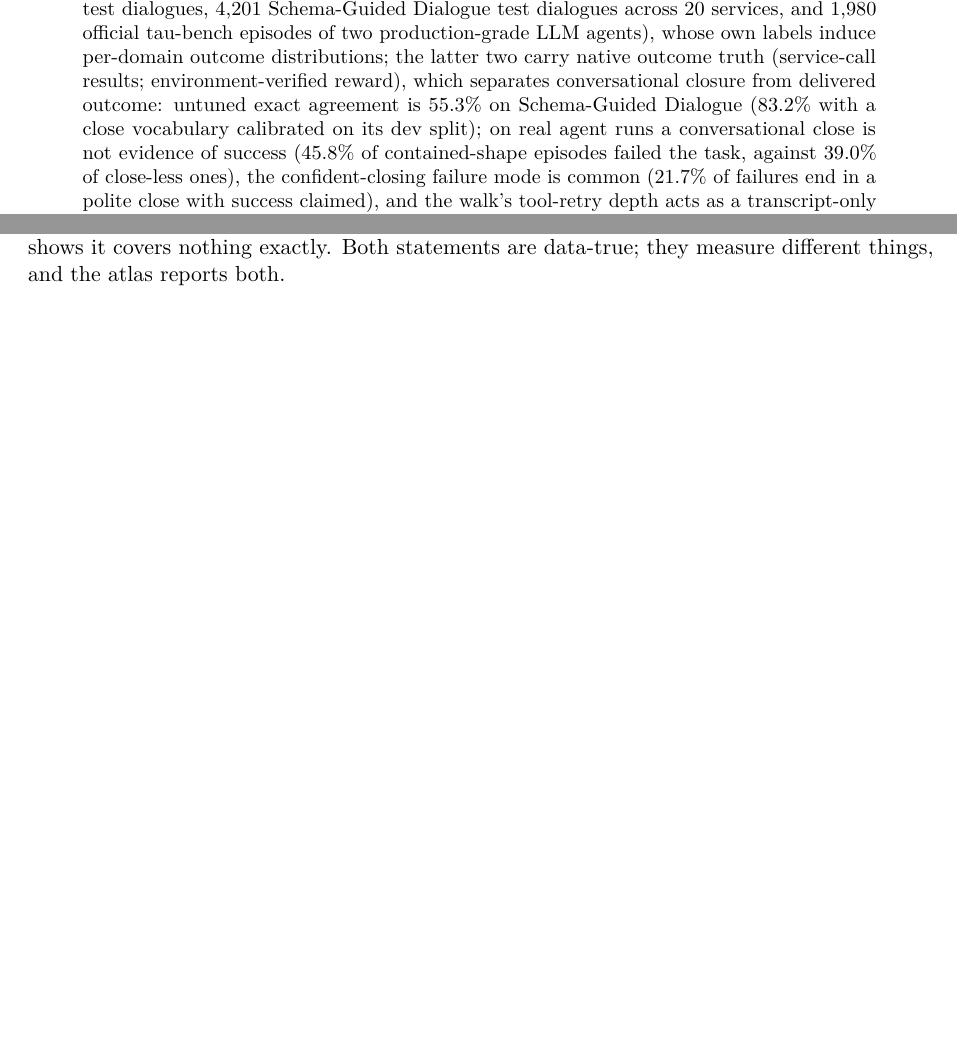
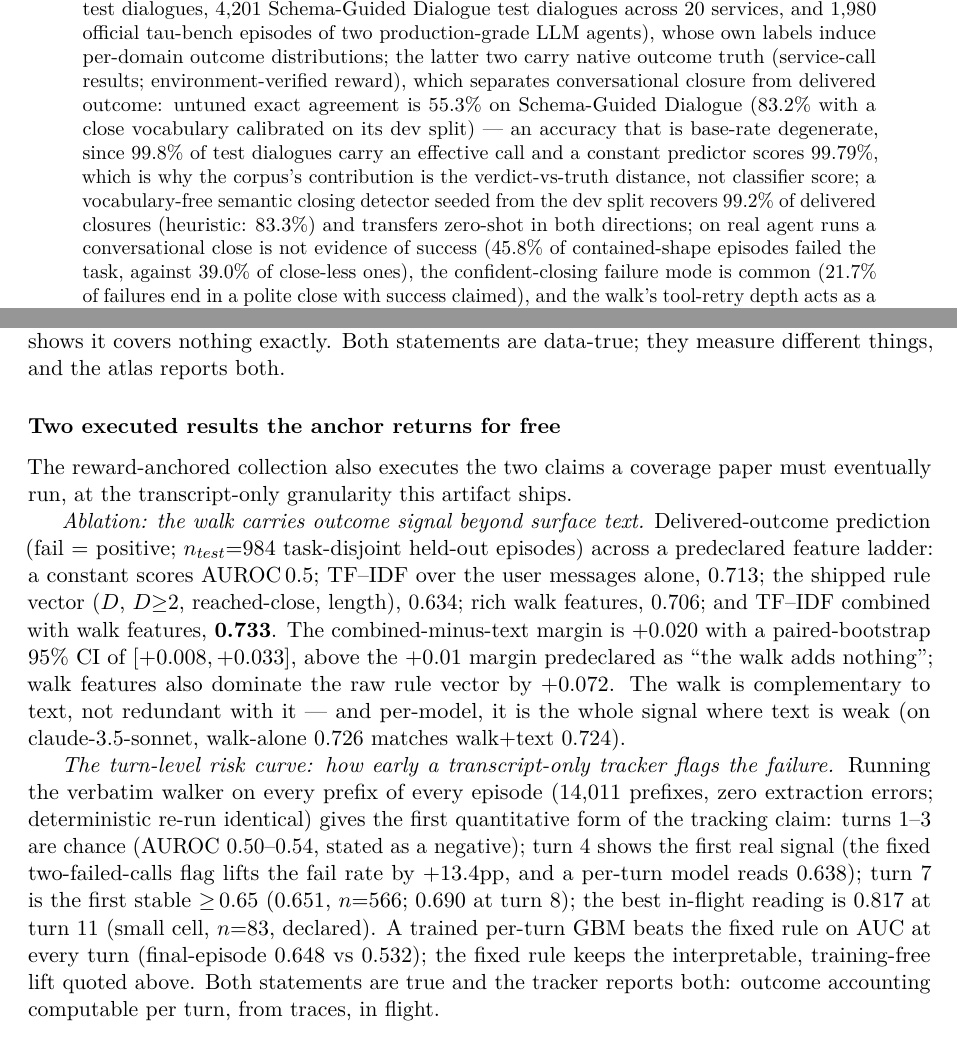
Before and after one commit to iamdgarcia/trajectory-grammars-voice, a LaTeX paper (papers/trace2trajectory/main.tex, which reads papers/trace2trajectory/sections/05_atlas.tex): two parts of pages 1 and 12 of 20 before the commit and two parts of pages 1 and 13 of 20 after it, joined at a grey line, cut so that both start at the same text, the shorter picture padded with empty space. Compiled offline with pdfLaTeX.

Commit message:
paper: two executed results added (walk-vs-text ablation AUROC 0.713->0.733 CI[+0.008,+0.033]; turn-level risk curve, first stable 0.65 at turn 7, best 0.82 at turn 11 declared) + SGD degenerate-accuracy honesty (always-contained ceiling 99.79%) + vocabulary-free semantic closing detector (delivered recall 83.3%->99.2%, zero-shot both directions, costs stated)

```diff
--- a/papers/trace2trajectory/main.tex
+++ b/papers/trace2trajectory/main.tex
@@ -87,7 +87,7 @@ transfer at the trajectory level.
 A worked example on shipped fixtures (2 real / 1 simulated fixture conversations, 3 dialects;
 an illustrative smoke test of runnability, not a population statistic) executes the full pipeline:
 a 1-conversation simulated set covers 40.2\% of the occupied real regions (contained 45.3\%,
-handoff 35.2\%), and the top uncovered regions name their nearest real exemplars. The extraction itself transfers: it runs verbatim, with no table tuning, on three third-party corpora (1{,}000 MultiWOZ 2.2 test dialogues, 4{,}201 Schema-Guided Dialogue test dialogues across 20 services, and 1{,}980 official tau-bench episodes of two production-grade LLM agents), whose own labels induce per-domain outcome distributions; the latter two carry native outcome truth (service-call results; environment-verified reward), which separates conversational closure from delivered outcome: untuned exact agreement is 55.3\% on Schema-Guided Dialogue (83.2\% with a close vocabulary calibrated on its dev split); on real agent runs a conversational close is not evidence of success (45.8\% of contained-shape episodes failed the task, against 39.0\% of close-less ones), the confident-closing failure mode is common (21.7\% of failures end in a polite close with success claimed), and the walk's tool-retry depth acts as a transcript-only early warning that raises failure risk by $1.5\times$ on held-out episodes (two failed calls: 61.2\% fail rate vs 40.6\%, $p=4\times10^{-5}$); 31.7\% of real runs re-enter settled tool states, a loop human wizard corpora never exercise.
+handoff 35.2\%), and the top uncovered regions name their nearest real exemplars. The extraction itself transfers: it runs verbatim, with no table tuning, on three third-party corpora (1{,}000 MultiWOZ 2.2 test dialogues, 4{,}201 Schema-Guided Dialogue test dialogues across 20 services, and 1{,}980 official tau-bench episodes of two production-grade LLM agents), whose own labels induce per-domain outcome distributions; the latter two carry native outcome truth (service-call results; environment-verified reward), which separates conversational closure from delivered outcome: untuned exact agreement is 55.3\% on Schema-Guided Dialogue (83.2\% with a close vocabulary calibrated on its dev split) --- an accuracy that is base-rate degenerate, since 99.8\% of test dialogues carry an effective call and a constant predictor scores 99.79\%, which is why the corpus's contribution is the verdict-vs-truth distance, not classifier score; a vocabulary-free semantic closing detector seeded from the dev split recovers 99.2\% of delivered closures (heuristic: 83.3\%) and transfers zero-shot in both directions; on real agent runs a conversational close is not evidence of success (45.8\% of contained-shape episodes failed the task, against 39.0\% of close-less ones), the confident-closing failure mode is common (21.7\% of failures end in a polite close with success claimed), and the walk's tool-retry depth acts as a transcript-only early warning that raises failure risk by $1.5\times$ on held-out episodes (two failed calls: 61.2\% fail rate vs 40.6\%, $p=4\times10^{-5}$); 31.7\% of real runs re-enter settled tool states, a loop human wizard corpora never exercise.
 The extraction and coverage implementation ships as an open-source artifact with all checks
 passing.
 \end{abstract}
--- a/papers/trace2trajectory/sections/05_atlas.tex
+++ b/papers/trace2trajectory/sections/05_atlas.tex
@@ -250,6 +271,36 @@ $r=0$.}
 \label{fig:atlas-tb}
 \end{figure}
 
+\subsubsection*{Two executed results the anchor returns for free}
+The reward-anchored collection also executes the two claims a coverage paper must
+eventually run, at the transcript-only granularity this artifact ships.
+
+\emph{Ablation: the walk carries outcome signal beyond surface text.} Delivered-outcome
+prediction (fail = positive; $n_{test}{=}984$ task-disjoint held-out episodes) across a
+predeclared feature ladder: a constant scores $\mathrm{AUROC}\,0.5$; TF--IDF over the user
+messages alone, $0.713$; the shipped rule vector ($D$, $D{\ge}2$, reached-close, length),
+$0.634$; rich walk features, $0.706$; and TF--IDF combined with walk features,
+\textbf{0.733}.
+The combined-minus-text margin is $+0.020$ with a paired-bootstrap 95\% CI of
+$[+0.008, +0.033]$, above the $+0.01$ margin predeclared as ``the walk adds nothing'';
+walk features also dominate the raw rule vector by $+0.072$.
+The walk is complementary to text, not redundant with it --- and per-model, it is the
+whole signal where text is weak (on claude-3.5-sonnet, walk-alone $0.726$ matches
+walk+text $0.724$).
+
+\emph{The turn-level risk curve: how early a transcript-only tracker flags the failure.}
+Running the verbatim walker on every prefix of every episode (14{,}011 prefixes, zero
+extraction errors; deterministic re-run identical) gives the first quantitative form of
+the tracking claim: turns 1--3 are chance (AUROC 0.50--0.54, stated as a negative);
+turn 4 shows the first real signal (the fixed two-failed-calls flag lifts the fail rate
+by $+13.4$pp, and a per-turn model reads $0.638$); turn 7 is the first stable
+${\ge}\,0.65$ ($0.651$, $n{=}566$; $0.690$ at turn 8); the best in-flight reading is
+$0.817$ at turn 11 (small cell, $n{=}83$, declared).
+A trained per-turn GBM beats the fixed rule on AUC at every turn (final-episode $0.648$
+vs $0.532$); the fixed rule keeps the interpretable, training-free lift quoted above.
+Both statements are true and the tracker reports both: outcome accounting computable per
+turn, from traces, in flight.
+
 \subsection{Relation to the simulator program}
 The atlas is where calibrated simulation is \emph{validated}.
 The calibrated-simulation agenda --- response-level gap closure
```
Also changed, not shown: papers/trace2trajectory/sections/05_atlas.tex (23 more changed lines).
